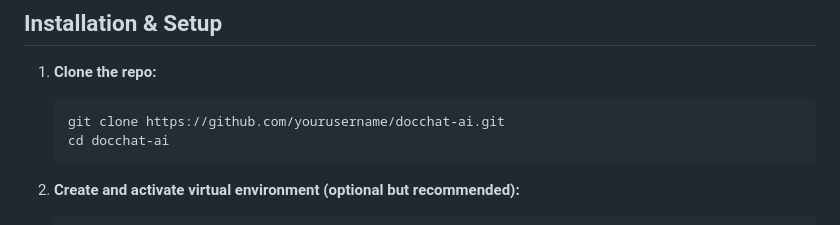
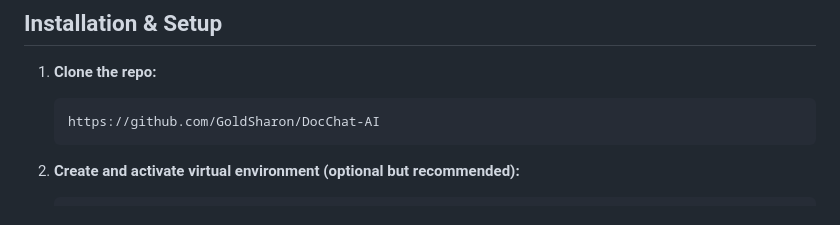
Before and after one commit to GoldSharon/DocChat-AI, a Markdown page: Readme.md, the part around the change. GitHub-like rendering.

````diff
--- a/Readme.md
+++ b/Readme.md
@@ -32,8 +32,7 @@ DocChat AI is a FastAPI-based intelligent document assistant that allows users t
 
 1. **Clone the repo:**
     ```bash
-    git clone https://github.com/yourusername/docchat-ai.git
-    cd docchat-ai
+    https://github.com/GoldSharon/DocChat-AI
     ```
 
 2. **Create and activate virtual environment (optional but recommended):**
````
